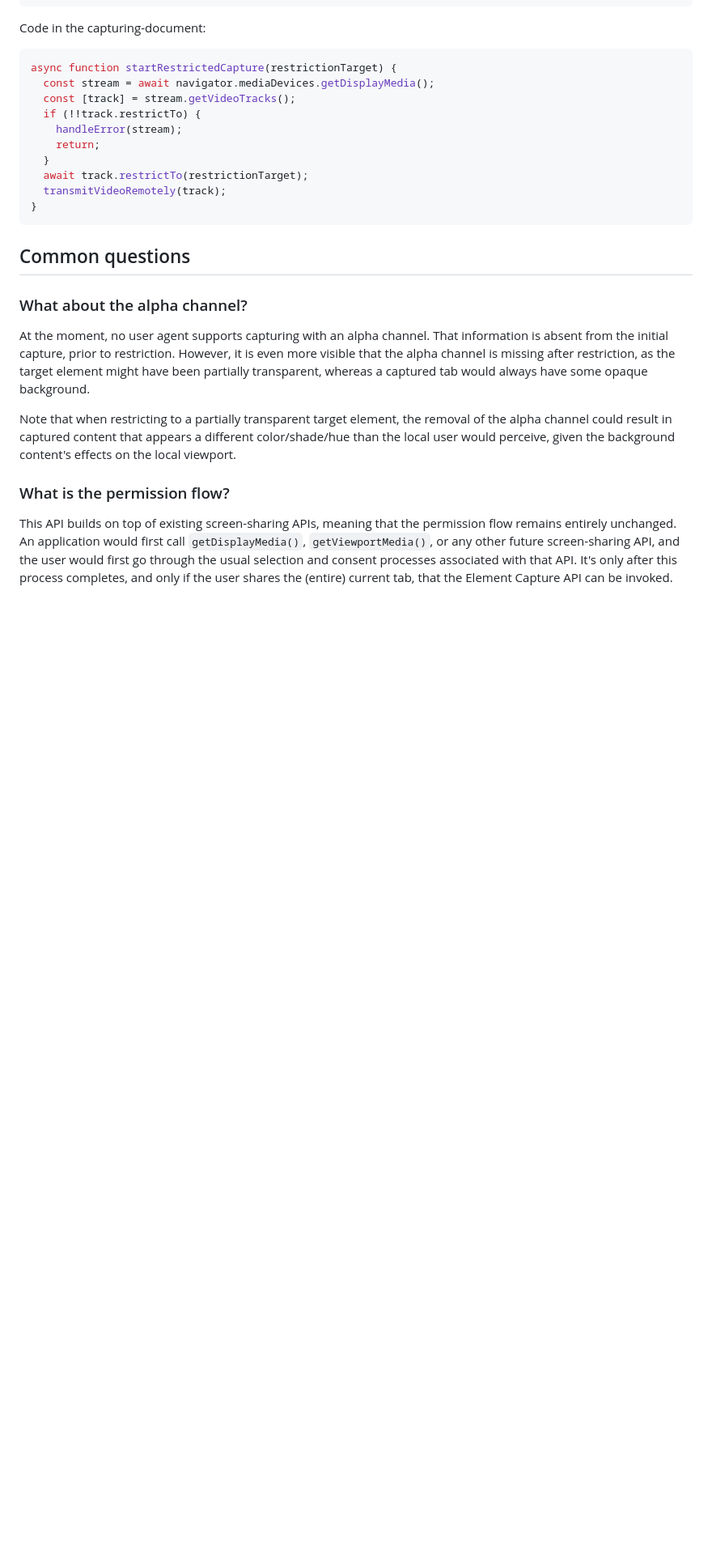
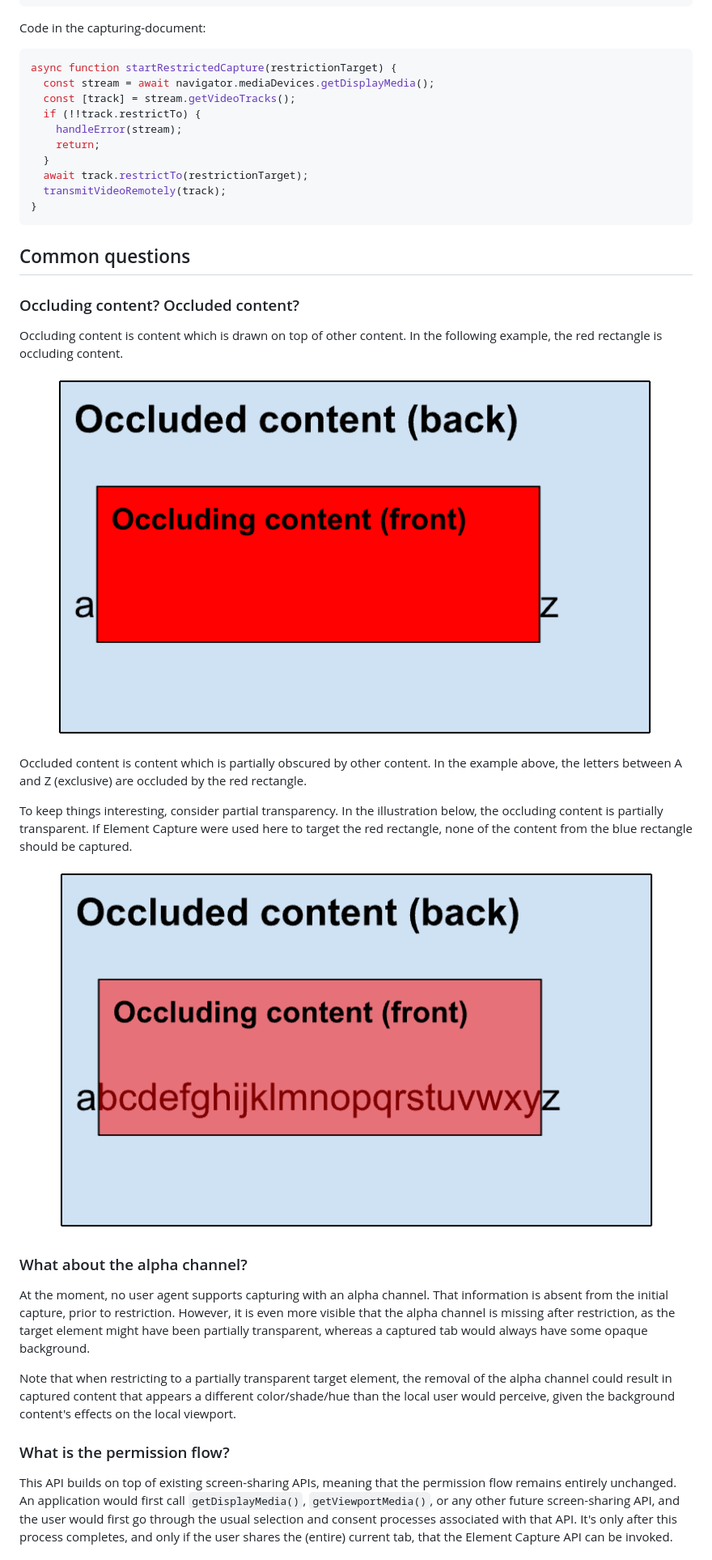
Before and after one commit to screen-share/element-capture, a Markdown page: README.md, the part around the change. Shown: that part at 81% size. Drawn GitHub-style; pictures changed too: img/occluding_occluded_1.png (added), img/occluding_occluded_2.png (added); blank space fills up the shorter version.

Commit message:
Occluding occluded

```diff
--- a/README.md
+++ b/README.md
@@ -67,6 +67,22 @@ async function startRestrictedCapture(restrictionTarget) {
 
 ## Common questions
 
+### Occluding content? Occluded content?
+
+Occluding content is content which is drawn on top of other content. In the following example, the red rectangle is occluding content.
+
+<p align="center">
+  <img src="img/occluding_occluded_1.png" width="750"></img>
+</p>
+
+Occluded content is content which is partially obscured by other content. In the example above, the letters between A and Z (exclusive) are occluded by the red rectangle.
+
+To keep things interesting, consider partial transparency. In the illustration below, the occluding content is partially transparent. If Element Capture were used here to target the red rectangle, none of the content from the blue rectangle should be captured.
+
+<p align="center">
+  <img src="img/occluding_occluded_2.png" width="750"></img>
+</p>
+
 ### What about the alpha channel?
 
 At the moment, no user agent supports capturing with an alpha channel. That information is absent from the initial capture, prior to restriction. However, it is even more visible that the alpha channel is missing after restriction, as the target element might have been partially transparent, whereas a captured tab would always have some opaque background.
```
